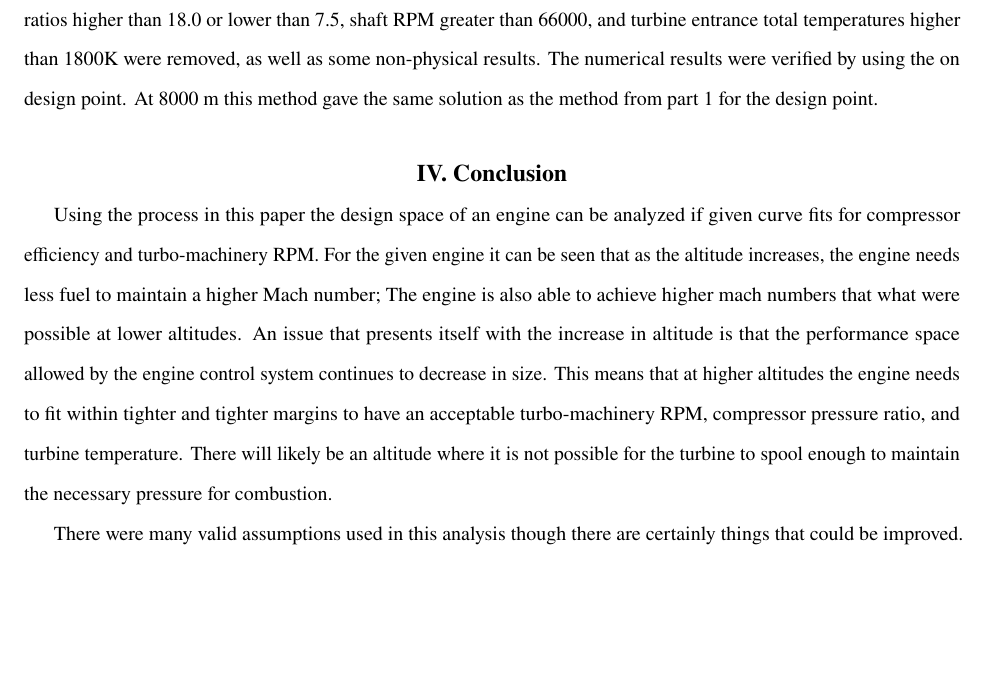
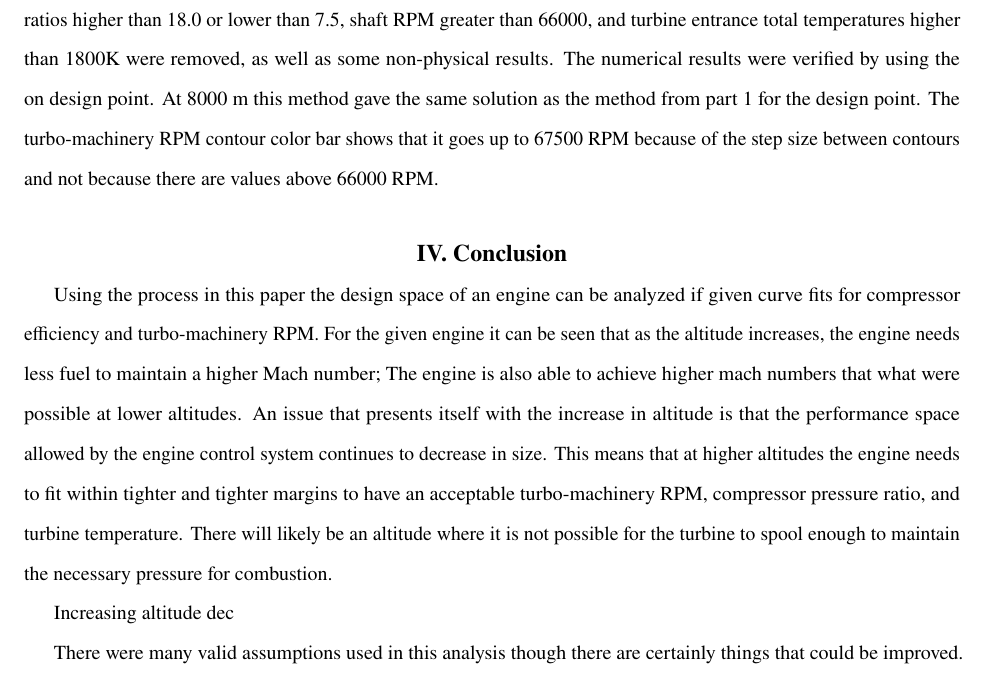
Before and after one commit to RileyKyle/Prop_2_Assignments, a LaTeX paper (project_2/aiaa_latex/main.tex): part of page 7 of 22, cut so that both start at the same text, the shorter picture padded with empty space. Compiled offline with pdfLaTeX.

Commit message:
project 2 done (probably)

```diff
--- a/project_2/aiaa_latex/main.tex
+++ b/project_2/aiaa_latex/main.tex
@@ -306,7 +306,7 @@ These results were then bound by the maximum and minimum values allowed by the e
 higher than 18.0 or lower than 7.5, shaft RPM greater than 66000, and turbine entrance total
 temperatures higher than 1800K were removed, as well as some non-physical results.
 The numerical results were verified by using the on design point.
-At 8000 m this method gave the same solution as the method from part 1 for the design point.
+At 8000 m this method gave the same solution as the method from part 1 for the design point. The turbo-machinery RPM contour color bar shows that it goes up to 67500 RPM because of the step size between contours and not because there are values above 66000 RPM.
 
 
 \section{Conclusion}
@@ -317,6 +317,7 @@ An issue that presents itself with the increase in altitude is that the performa
 This means that at higher altitudes the engine needs to fit within tighter and tighter margins to have an acceptable turbo-machinery RPM, compressor pressure ratio, and turbine temperature.
 There will likely be an altitude where it is not possible for the turbine to spool enough to maintain the necessary pressure for combustion.
 
+Increasing altitude dec
 
 There were many valid assumptions used in this analysis though there are certainly things that could be improved.
 For this analysis a massive contributor to error could be the assumption that the pressure ratio of the inlet is constant. As the engine goes through transonic and supersonic speeds one should expect to see shocks forming at the inlet which will cause significant changes in that pressure term.
```
Also changed, not shown: project_2/0_m_Tt4.png (added), project_2/0_m_pic.png (added), project_2/0_m_rpm.png (added), project_2/0_m_thrust.png (added), project_2/12000_m_Tt4.png (added), project_2/12000_m_pic.png (added), project_2/12000_m_rpm.png (added), project_2/12000_m_thrust.png (added), project_2/4000_m_Tt4.png (added), project_2/4000_m_pic.png (added), project_2/4000_m_rpm.png (added), project_2/4000_m_thrust.png (added), project_2/8000_m_spill.png (deleted), project_2/aiaa_latex/plot/0_m_spill.png, 1 more files, 7 other files.
